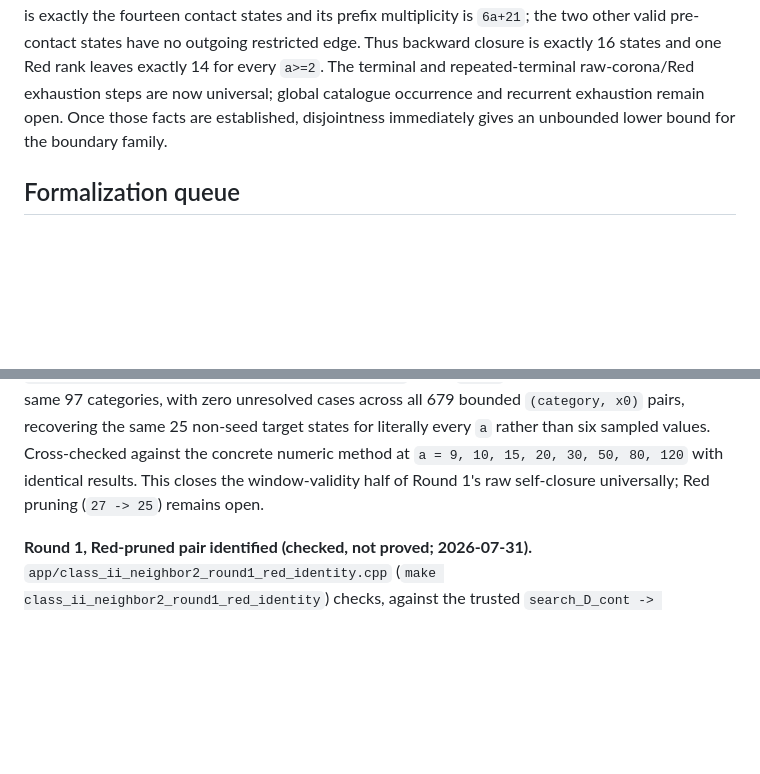
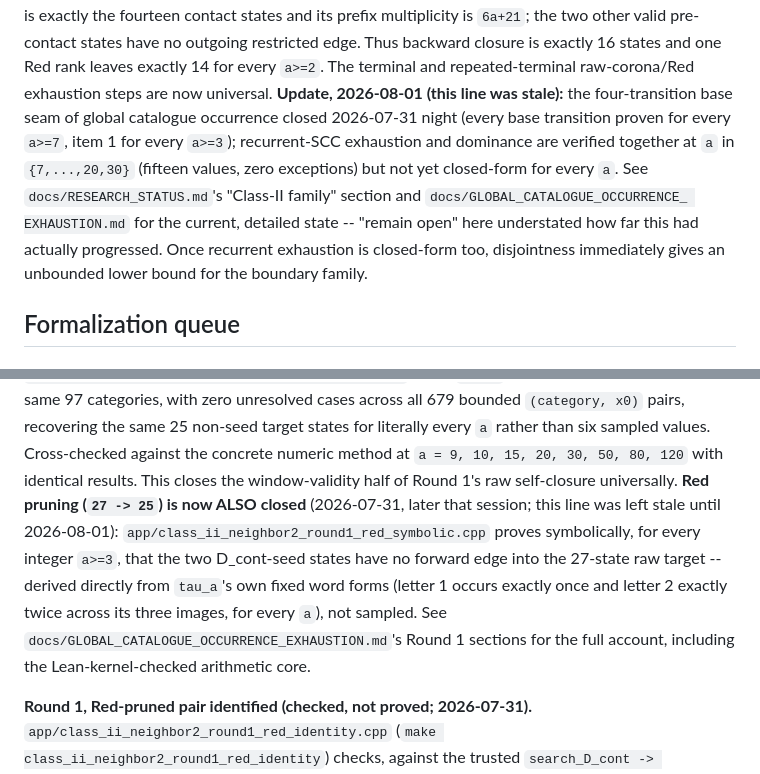
Before and after one commit to AMcRoberts/RavelMath, a Markdown page: docs/THEOREM_STATUS.md, 2 parts joined by grey strips. Drawn GitHub-style; blank space fills up the shorter version.

Commit message:
Fix two stale claims in THEOREM_STATUS.md's formalization queue
Both said work "remains open" that had actually closed the same night
(per RESEARCH_STATUS.md and GLOBAL_CATALOGUE_OCCURRENCE_EXHAUSTION.md,
just never backported here): Round 1's Red pruning (27->25) is closed
symbolically for every a>=3, and the four-transition base seam of
global catalogue occurrence is closed for every a>=7. Recurrent-SCC
exhaustion is now precisely "checked at 15 values, not yet closed-form"
rather than flatly "open."

```diff
--- a/docs/THEOREM_STATUS.md
+++ b/docs/THEOREM_STATUS.md
@@ -292,9 +292,17 @@ pre-contact states have no outgoing restricted edge. Thus backward
 closure is exactly 16 states and one Red rank leaves exactly 14 for
 every `a>=2`.
 The terminal and repeated-terminal raw-corona/Red exhaustion steps are
-now universal; global catalogue occurrence and recurrent exhaustion
-remain open. Once those facts are established, disjointness
-immediately gives an unbounded lower bound for the boundary family.
+now universal. **Update, 2026-08-01 (this line was stale):** the
+four-transition base seam of global catalogue occurrence closed
+2026-07-31 night (every base transition proven for every `a>=7`, item 1
+for every `a>=3`); recurrent-SCC exhaustion and dominance are verified
+together at `a` in `{7,...,20,30}` (fifteen values, zero exceptions)
+but not yet closed-form for every `a`. See `docs/RESEARCH_STATUS.md`'s
+"Class-II family" section and `docs/GLOBAL_CATALOGUE_OCCURRENCE_
+EXHAUSTION.md` for the current, detailed state -- "remain open" here
+understated how far this had actually progressed. Once recurrent
+exhaustion is closed-form too, disjointness immediately gives an
+unbounded lower bound for the boundary family.
 
 ## Formalization queue
 
@@ -550,7 +558,16 @@ recovering the same 25 non-seed target states for literally every `a`
 rather than six sampled values. Cross-checked against the concrete
 numeric method at `a = 9, 10, 15, 20, 30, 50, 80, 120` with identical
 results. This closes the window-validity half of Round 1's raw
-self-closure universally; Red pruning (`27 -> 25`) remains open.
+self-closure universally. **Red pruning (`27 -> 25`) is now ALSO
+closed** (2026-07-31, later that session; this line was left stale
+until 2026-08-01): `app/class_ii_neighbor2_round1_red_symbolic.cpp`
+proves symbolically, for every integer `a>=3`, that the two D_cont-seed
+states have no forward edge into the 27-state raw target -- derived
+directly from `tau_a`'s own fixed word forms (letter 1 occurs exactly
+once and letter 2 exactly twice across its three images, for every
+`a`), not sampled. See
+`docs/GLOBAL_CATALOGUE_OCCURRENCE_EXHAUSTION.md`'s Round 1 sections for
+the full account, including the Lean-kernel-checked arithmetic core.
 
 **Round 1, Red-pruned pair identified (checked, not proved; 2026-07-31).**
 `app/class_ii_neighbor2_round1_red_identity.cpp`
```
